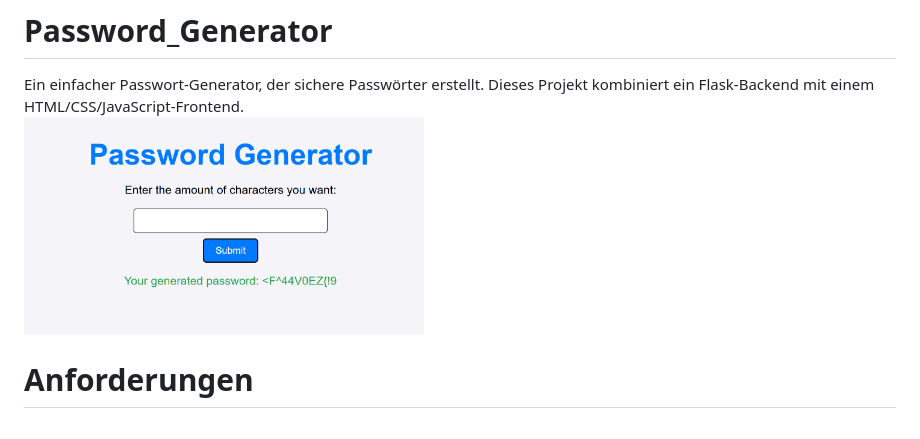
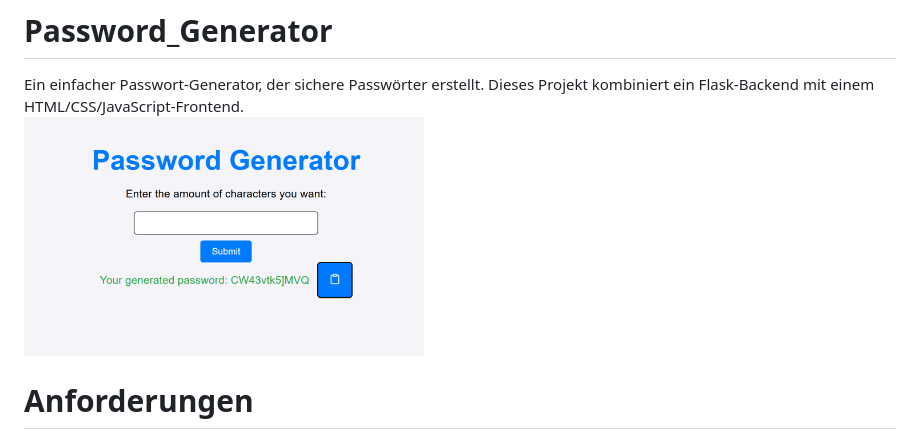
Before and after one commit to im23b-schmids3/Password_Generator, a Markdown page: README.md, the part around the change. GitHub-like rendering; pictures changed too: Images/png_2_password_generator.png (added).

Commit message:
change README image

````diff
--- a/README.md
+++ b/README.md
@@ -1,6 +1,6 @@
 # Password_Generator
 Ein einfacher Passwort-Generator, der sichere Passwörter erstellt. Dieses Projekt kombiniert ein Flask-Backend mit einem HTML/CSS/JavaScript-Frontend. <br>
-<img src="Images/png_1.png" alt="image" width="400" height="300" />
+<img src="Images/png_2_password_generator.png" alt="image" width="400" height="300" />
 # Anforderungen
 Installierte Abhängigkeiten:
 ```
````
